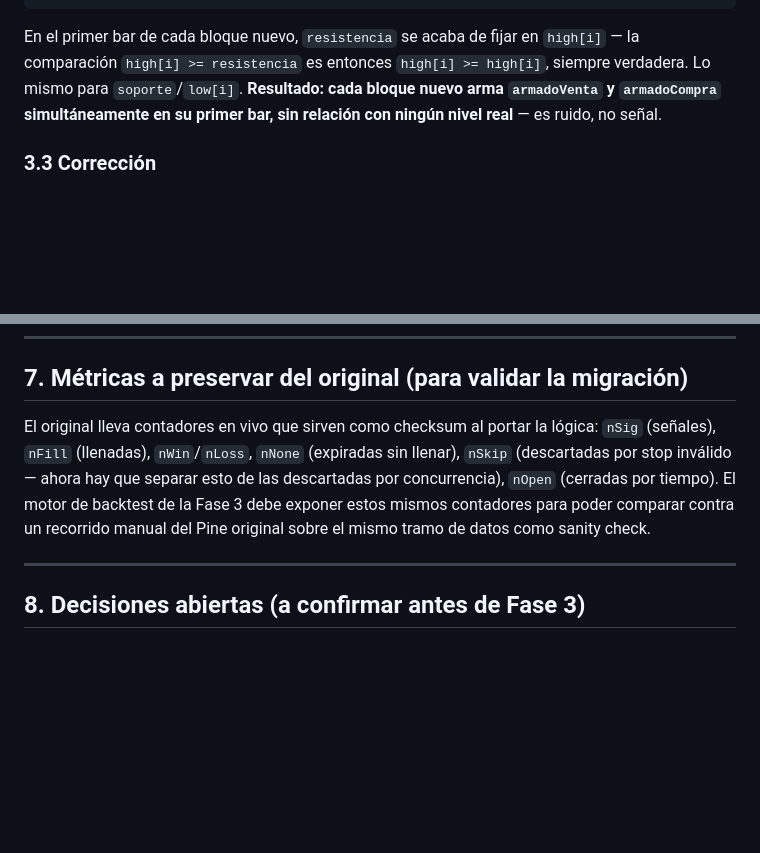
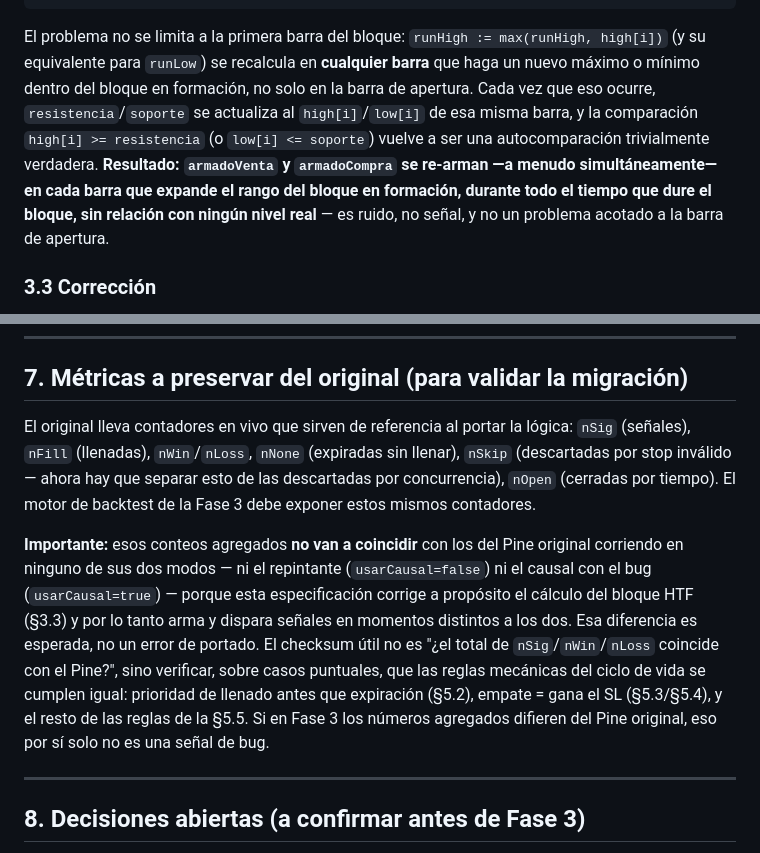
Before and after one commit to omorera2488/pivot-x-sentinel, a Markdown page: docs/spec-estrategia.md, 2 parts joined by grey strips. GitHub-like rendering; blank space fills up the shorter version.

````diff
--- a/docs/spec-estrategia.md
+++ b/docs/spec-estrategia.md
@@ -65,7 +65,7 @@ si high[i] >= resistencia: armadoVenta := true
 si low[i]  <= soporte:     armadoCompra := true
 ```
 
-En el primer bar de cada bloque nuevo, `resistencia` se acaba de fijar en `high[i]` — la comparación `high[i] >= resistencia` es entonces `high[i] >= high[i]`, siempre verdadera. Lo mismo para `soporte`/`low[i]`. **Resultado: cada bloque nuevo arma `armadoVenta` y `armadoCompra` simultáneamente en su primer bar, sin relación con ningún nivel real** — es ruido, no señal.
+El problema no se limita a la primera barra del bloque: `runHigh := max(runHigh, high[i])` (y su equivalente para `runLow`) se recalcula en **cualquier barra** que haga un nuevo máximo o mínimo dentro del bloque en formación, no solo en la barra de apertura. Cada vez que eso ocurre, `resistencia`/`soporte` se actualiza al `high[i]`/`low[i]` de esa misma barra, y la comparación `high[i] >= resistencia` (o `low[i] <= soporte`) vuelve a ser una autocomparación trivialmente verdadera. **Resultado: `armadoVenta` y `armadoCompra` se re-arman —a menudo simultáneamente— en cada barra que expande el rango del bloque en formación, durante todo el tiempo que dure el bloque, sin relación con ningún nivel real** — es ruido, no señal, y no un problema acotado a la barra de apertura.
 
 ### 3.3 Corrección
 
@@ -250,7 +250,9 @@ Propongo `maxConcurrentPorDireccion = 1` como default de partida (una sola opera
 
 ## 7. Métricas a preservar del original (para validar la migración)
 
-El original lleva contadores en vivo que sirven como checksum al portar la lógica: `nSig` (señales), `nFill` (llenadas), `nWin`/`nLoss`, `nNone` (expiradas sin llenar), `nSkip` (descartadas por stop inválido — ahora hay que separar esto de las descartadas por concurrencia), `nOpen` (cerradas por tiempo). El motor de backtest de la Fase 3 debe exponer estos mismos contadores para poder comparar contra un recorrido manual del Pine original sobre el mismo tramo de datos como sanity check.
+El original lleva contadores en vivo que sirven de referencia al portar la lógica: `nSig` (señales), `nFill` (llenadas), `nWin`/`nLoss`, `nNone` (expiradas sin llenar), `nSkip` (descartadas por stop inválido — ahora hay que separar esto de las descartadas por concurrencia), `nOpen` (cerradas por tiempo). El motor de backtest de la Fase 3 debe exponer estos mismos contadores.
+
+**Importante:** esos conteos agregados **no van a coincidir** con los del Pine original corriendo en ninguno de sus dos modos — ni el repintante (`usarCausal=false`) ni el causal con el bug (`usarCausal=true`) — porque esta especificación corrige a propósito el cálculo del bloque HTF (§3.3) y por lo tanto arma y dispara señales en momentos distintos a los dos. Esa diferencia es esperada, no un error de portado. El checksum útil no es "¿el total de `nSig`/`nWin`/`nLoss` coincide con el Pine?", sino verificar, sobre casos puntuales, que las reglas mecánicas del ciclo de vida se cumplen igual: prioridad de llenado antes que expiración (§5.2), empate = gana el SL (§5.3/§5.4), y el resto de las reglas de la §5.5. Si en Fase 3 los números agregados difieren del Pine original, eso por sí solo no es una señal de bug.
 
 ---
 
````
Also changed, not shown: docs/roadmap.md (+2 -2 lines).
